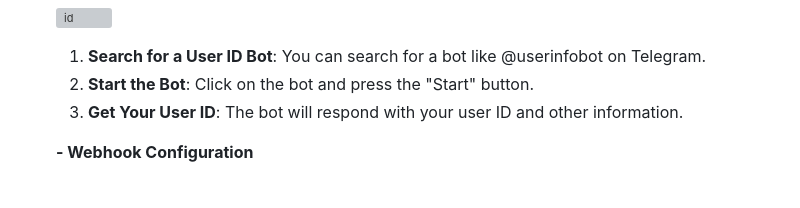
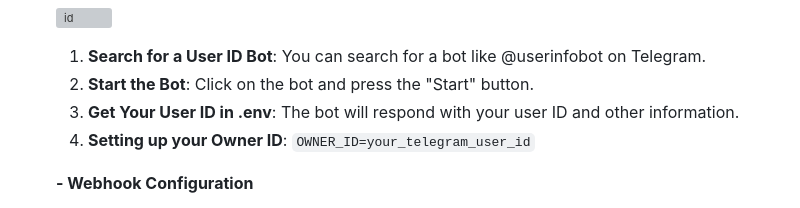
Before and after one commit to aikenPH/teletosh, a Markdown page: README.md, the part around the change. Drawn GitHub-style; grey boxes are pictures that could not be loaded.

```diff
--- a/README.md
+++ b/README.md
@@ -68,7 +68,9 @@ Lumina is a Telegram bot assistant designed to provide intelligent interactions,
 
    1. **Search for a User ID Bot**: You can search for a bot like @userinfobot on Telegram.
    2. **Start the Bot**: Click on the bot and press the "Start" button.
-   3. **Get Your User ID**: The bot will respond with your user ID and other information.
+   3. **Get Your User ID in .env**: The bot will respond with your user ID and other information.
+   4. **Setting up your Owner ID**:
+   `OWNER_ID=your_telegram_user_id`
 
     **- Webhook Configuration**
 
```
